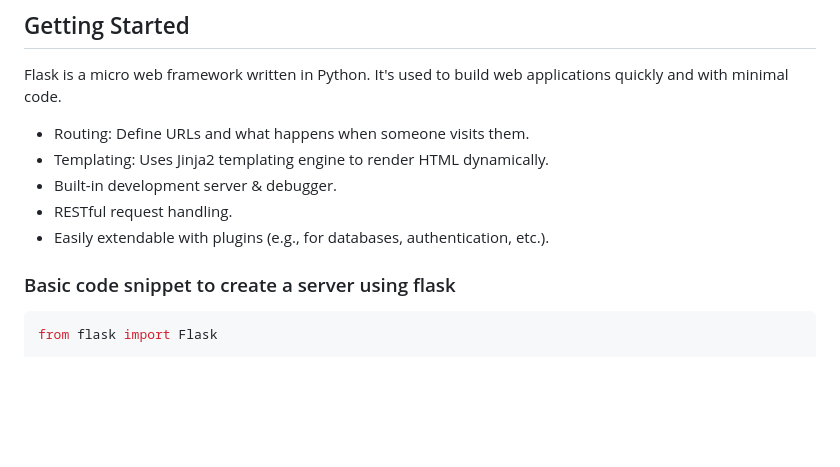
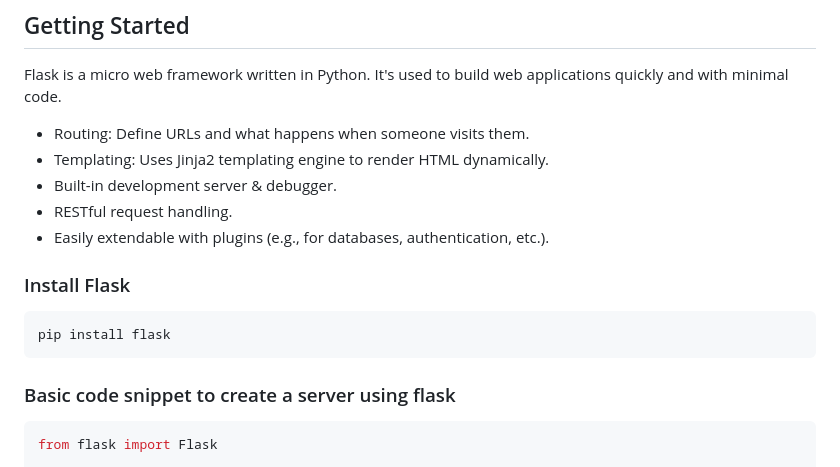
Before and after one commit to Saumyajeet-Varma/Learn-Flask, a Markdown page: README.md, the part around the change. Rendered like a GitHub page; blank space fills up the shorter version.

Commit message:
README pip install flask

````diff
--- a/README.md
+++ b/README.md
@@ -25,6 +25,11 @@ Flask is a micro web framework written in Python. It's used to build web applica
 - Built-in development server & debugger.
 - RESTful request handling.
 - Easily extendable with plugins (e.g., for databases, authentication, etc.).
+
+### Install Flask
+```bash
+pip install flask
+```
 
 ### Basic code snippet to create a server using flask
 ```python
````
